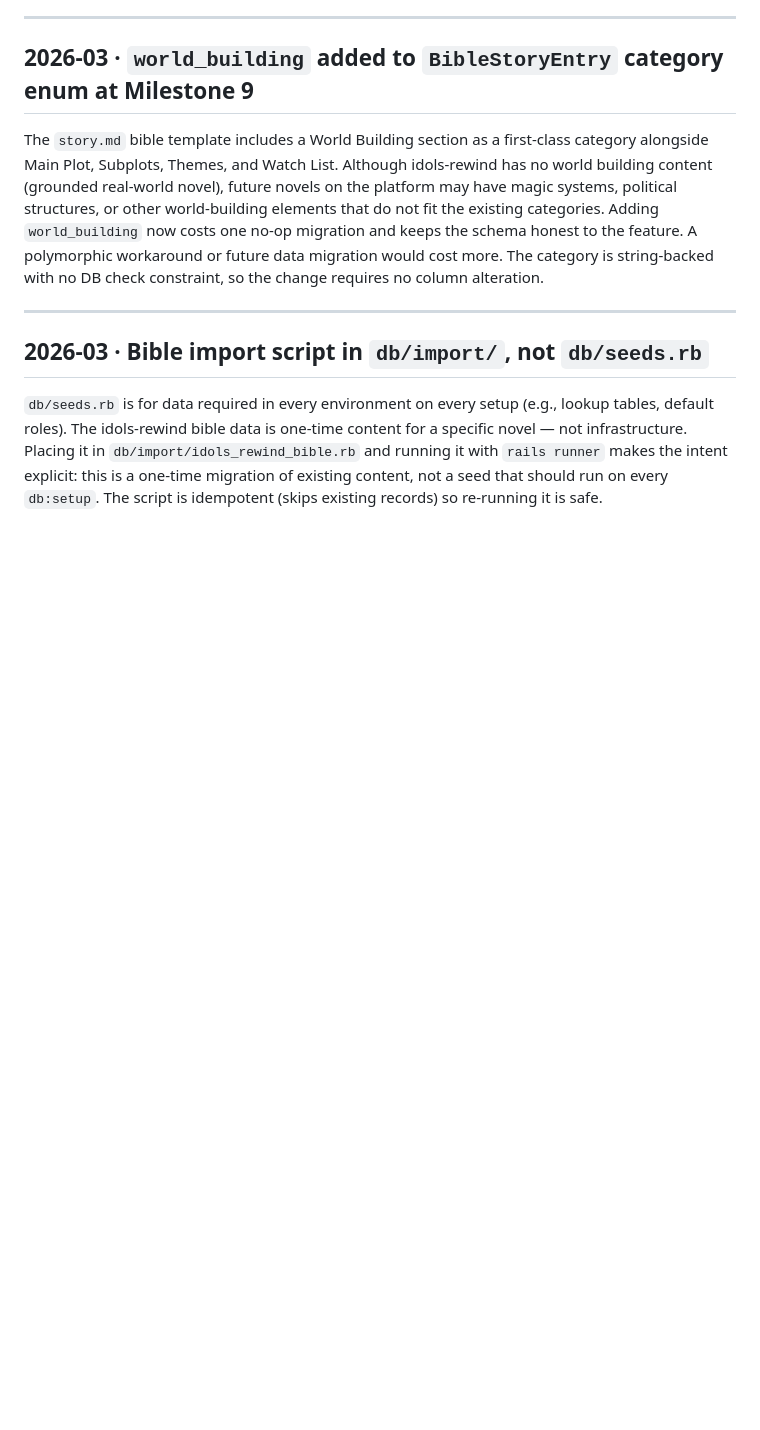
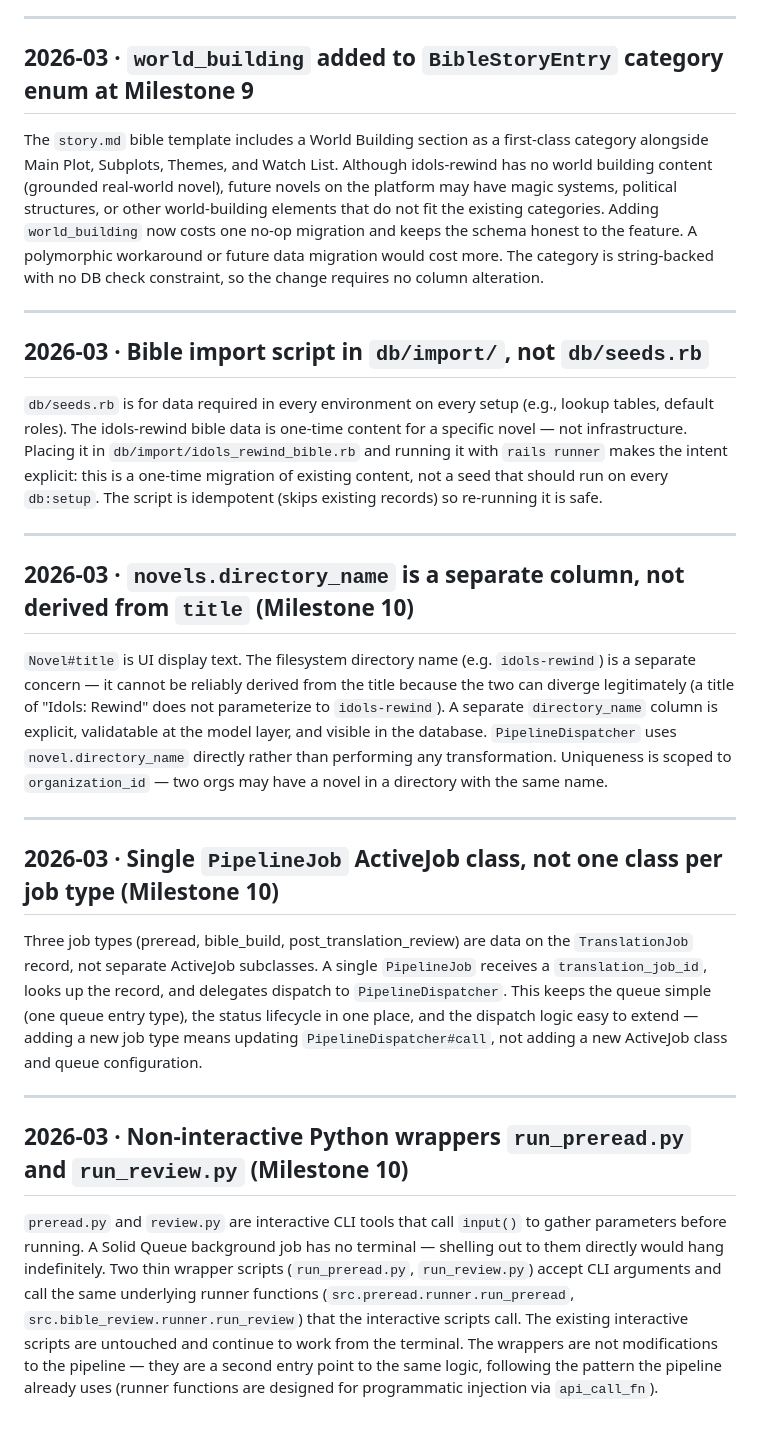
Before and after one commit to roasted-oolong/hawk-translations, a Markdown page: docs/DECISIONS.md, the part around the change. Drawn GitHub-style; blank space fills up the shorter version.

```diff
--- a/docs/DECISIONS.md
+++ b/docs/DECISIONS.md
@@ -158,3 +158,41 @@ novel — not infrastructure. Placing it in `db/import/idols_rewind_bible.rb` an
 it with `rails runner` makes the intent explicit: this is a one-time migration of
 existing content, not a seed that should run on every `db:setup`. The script is
 idempotent (skips existing records) so re-running it is safe.
+
+---
+
+## 2026-03 · `novels.directory_name` is a separate column, not derived from `title` (Milestone 10)
+
+`Novel#title` is UI display text. The filesystem directory name (e.g. `idols-rewind`)
+is a separate concern — it cannot be reliably derived from the title because the two
+can diverge legitimately (a title of "Idols: Rewind" does not parameterize to
+`idols-rewind`). A separate `directory_name` column is explicit, validatable at the
+model layer, and visible in the database. `PipelineDispatcher` uses `novel.directory_name`
+directly rather than performing any transformation. Uniqueness is scoped to
+`organization_id` — two orgs may have a novel in a directory with the same name.
+
+---
+
+## 2026-03 · Single `PipelineJob` ActiveJob class, not one class per job type (Milestone 10)
+
+Three job types (preread, bible_build, post_translation_review) are data on the
+`TranslationJob` record, not separate ActiveJob subclasses. A single `PipelineJob`
+receives a `translation_job_id`, looks up the record, and delegates dispatch to
+`PipelineDispatcher`. This keeps the queue simple (one queue entry type), the status
+lifecycle in one place, and the dispatch logic easy to extend — adding a new job type
+means updating `PipelineDispatcher#call`, not adding a new ActiveJob class and queue
+configuration.
+
+---
+
+## 2026-03 · Non-interactive Python wrappers `run_preread.py` and `run_review.py` (Milestone 10)
+
+`preread.py` and `review.py` are interactive CLI tools that call `input()` to gather
+parameters before running. A Solid Queue background job has no terminal — shelling out
+to them directly would hang indefinitely. Two thin wrapper scripts (`run_preread.py`,
+`run_review.py`) accept CLI arguments and call the same underlying runner functions
+(`src.preread.runner.run_preread`, `src.bible_review.runner.run_review`) that the
+interactive scripts call. The existing interactive scripts are untouched and continue
+to work from the terminal. The wrappers are not modifications to the pipeline — they
+are a second entry point to the same logic, following the pattern the pipeline already
+uses (runner functions are designed for programmatic injection via `api_call_fn`).
```
Also changed, not shown: docs/ROADMAP.md (+25 -10 lines), docs/SCHEMA.md (+19 -7 lines).
